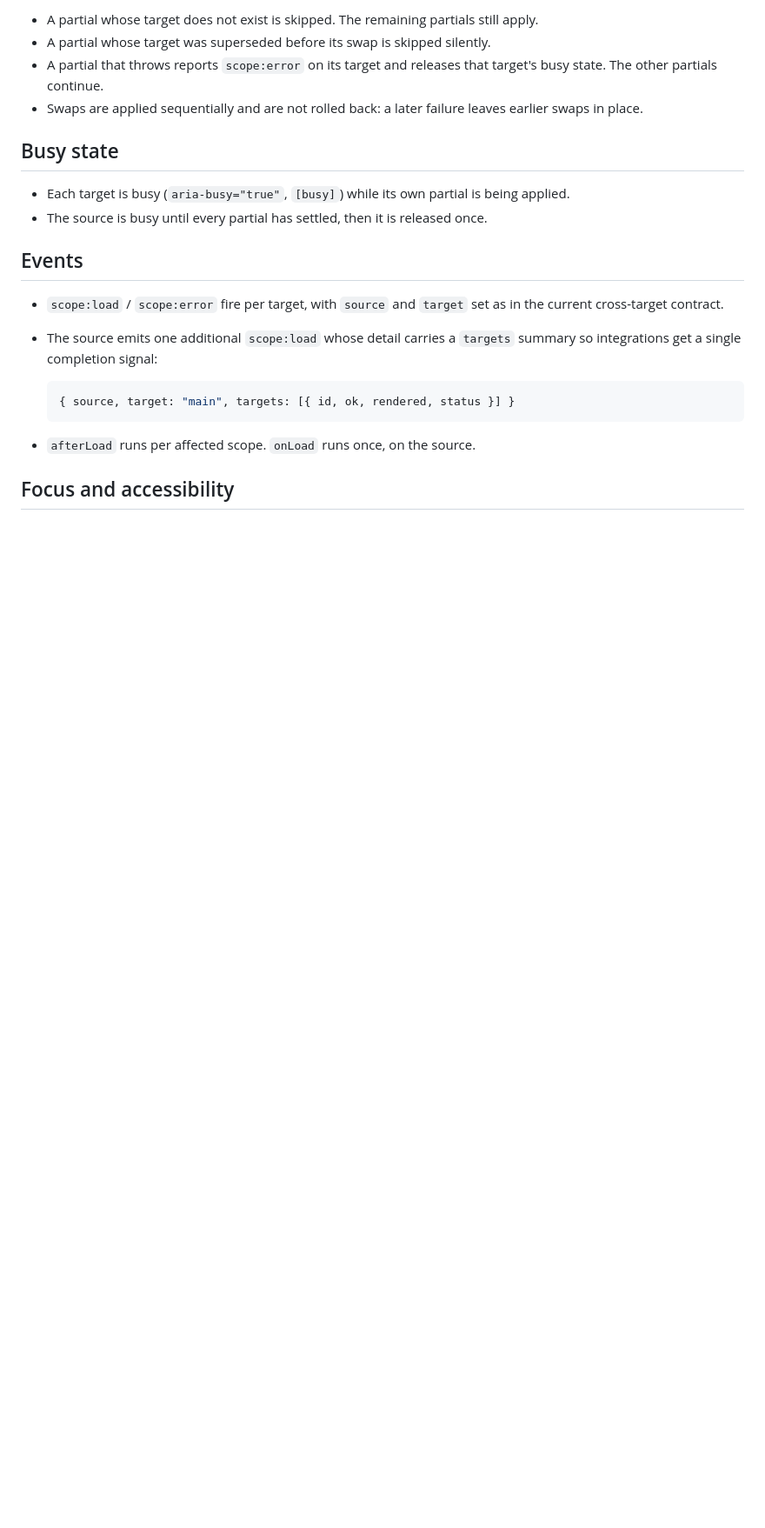
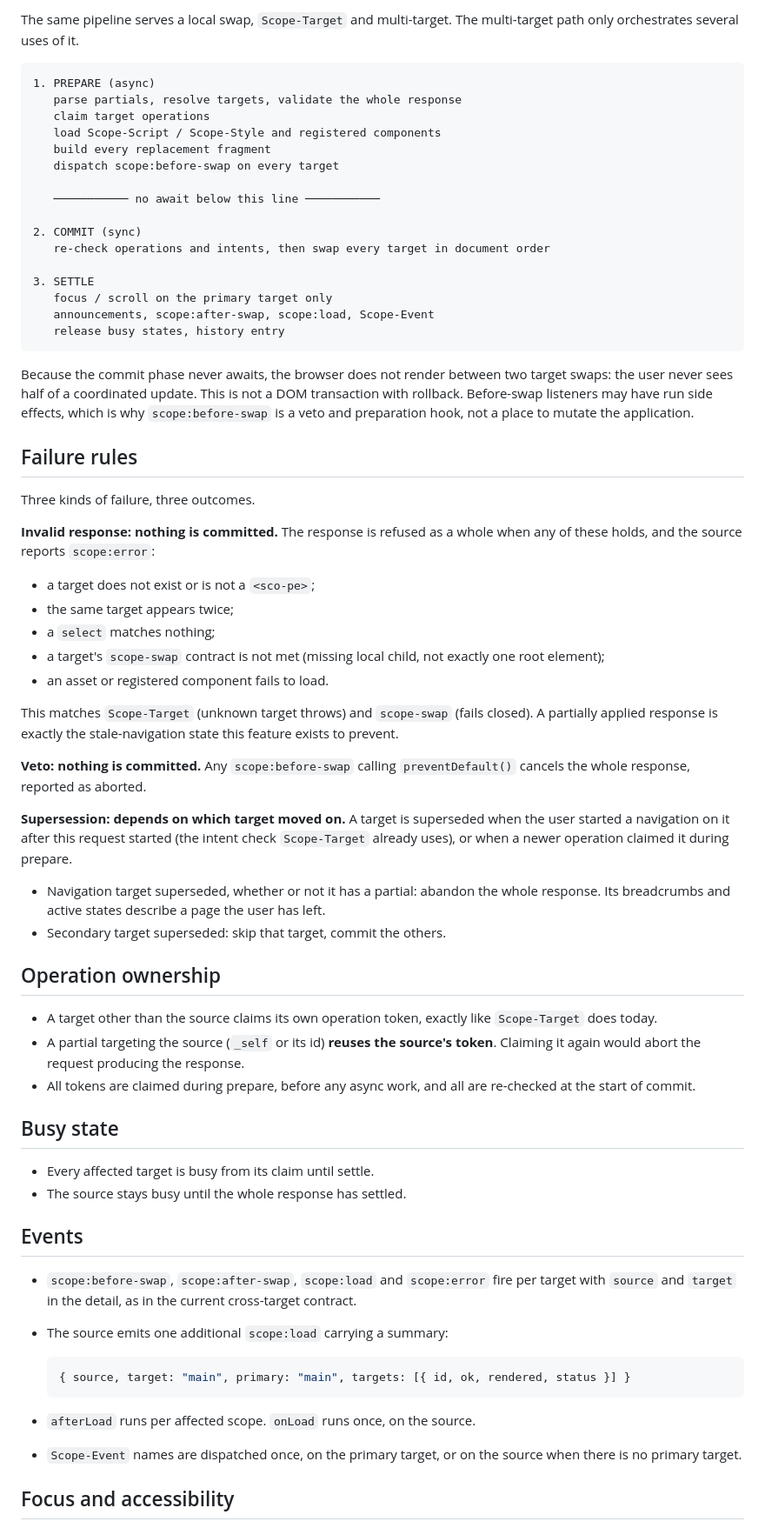
Before and after one commit to lekoala/sco-pe, a Markdown page: docs/multi-target.md, the part around one of its changes. Shown at 87% size. Rendered like a GitHub page; blank space fills up the shorter version.

````diff
--- a/docs/multi-target.md
+++ b/docs/multi-target.md
@@ -69,30 +89,91 @@ only changes responses that already use the tag.
 
-- A partial whose target does not exist is skipped. The remaining partials still
-  apply.
-- A partial whose target was superseded before its swap is skipped silently.
-- A partial that throws reports `scope:error` on its target and releases that
-  target's busy state. The other partials continue.
-- Swaps are applied sequentially and are not rolled back: a later failure leaves
-  earlier swaps in place.
+The same pipeline serves a local swap, `Scope-Target` and multi-target. The
+multi-target path only orchestrates several uses of it.
+
+```txt
+1. PREPARE (async)
+   parse partials, resolve targets, validate the whole response
+   claim target operations
+   load Scope-Script / Scope-Style and registered components
+   build every replacement fragment
+   dispatch scope:before-swap on every target
+
+   ─────────── no await below this line ───────────
+
+2. COMMIT (sync)
+   re-check operations and intents, then swap every target in document order
+
+3. SETTLE
+   focus / scroll on the primary target only
+   announcements, scope:after-swap, scope:load, Scope-Event
+   release busy states, history entry
+```
+
+Because the commit phase never awaits, the browser does not render between two
+target swaps: the user never sees half of a coordinated update. This is not a
+DOM transaction with rollback. Before-swap listeners may have run side effects,
+which is why `scope:before-swap` is a veto and preparation hook, not a place to
+mutate the application.
+
+## Failure rules
+
+Three kinds of failure, three outcomes.
+
+**Invalid response: nothing is committed.** The response is refused as a whole
+when any of these holds, and the source reports `scope:error`:
+
+- a target does not exist or is not a `<sco-pe>`;
+- the same target appears twice;
+- a `select` matches nothing;
+- a target's `scope-swap` contract is not met (missing local child, not exactly
+  one root element);
+- an asset or registered component fails to load.
+
+This matches `Scope-Target` (unknown target throws) and `scope-swap` (fails
+closed). A partially applied response is exactly the stale-navigation state
+this feature exists to prevent.
+
+**Veto: nothing is committed.** Any `scope:before-swap` calling
+`preventDefault()` cancels the whole response, reported as aborted.
+
+**Supersession: depends on which target moved on.** A target is superseded when
+the user started a navigation on it after this request started (the intent
+check `Scope-Target` already uses), or when a newer operation claimed it during
+prepare.
+
+- Navigation target superseded, whether or not it has a partial: abandon the
+  whole response. Its breadcrumbs and active states describe a page the user
+  has left.
+- Secondary target superseded: skip that target, commit the others.
+
+## Operation ownership
+
+- A target other than the source claims its own operation token, exactly like
+  `Scope-Target` does today.
+- A partial targeting the source (`_self` or its id) **reuses the source's
+  token**. Claiming it again would abort the request producing the response.
+- All tokens are claimed during prepare, before any async work, and all are
+  re-checked at the start of commit.
 
 ## Busy state
 
-- Each target is busy (`aria-busy="true"`, `[busy]`) while its own partial is
-  being applied.
-- The source is busy until every partial has settled, then it is released once.
+- Every affected target is busy from its claim until settle.
+- The source stays busy until the whole response has settled.
 
 ## Events
 
-- `scope:load` / `scope:error` fire per target, with `source` and `target` set as
-  in the current cross-target contract.
-- The source emits one additional `scope:load` whose detail carries a `targets`
-  summary so integrations get a single completion signal:
+- `scope:before-swap`, `scope:after-swap`, `scope:load` and `scope:error` fire
+  per target with `source` and `target` in the detail, as in the current
+  cross-target contract.
+- The source emits one additional `scope:load` carrying a summary:
 
   ```js
-  { source, target: "main", targets: [{ id, ok, rendered, status }] }
+  { source, target: "main", primary: "main", targets: [{ id, ok, rendered, status }] }
   ```
 
 - `afterLoad` runs per affected scope. `onLoad` runs once, on the source.
+- `Scope-Event` names are dispatched once, on the primary target, or on the
+  source when there is no primary target.
 
 ## Focus and accessibility
 
````
Also changed, not shown: other parts of docs/multi-target.md (+107 -46 lines), README.md (+2 -2 lines).
